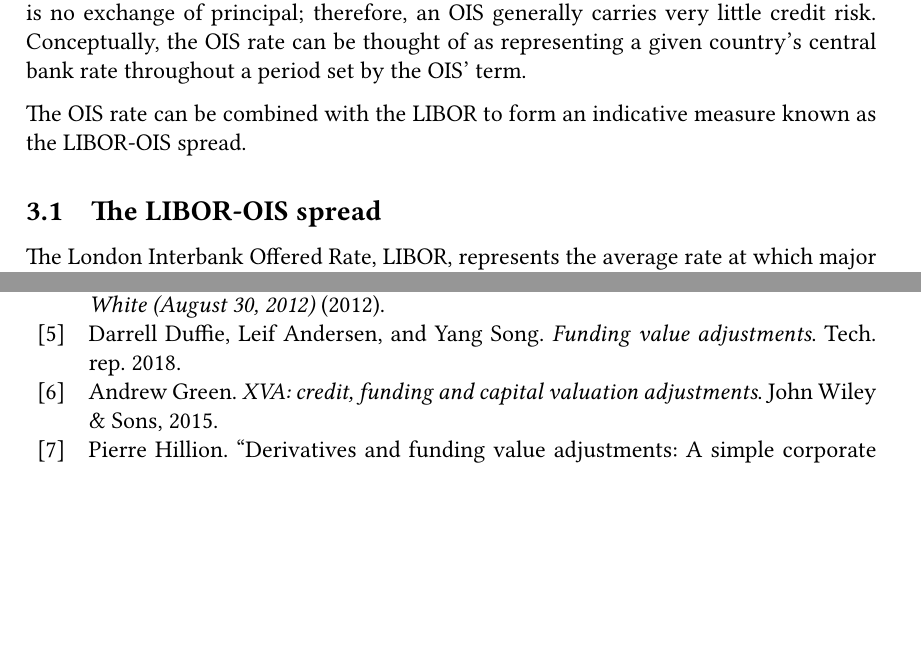
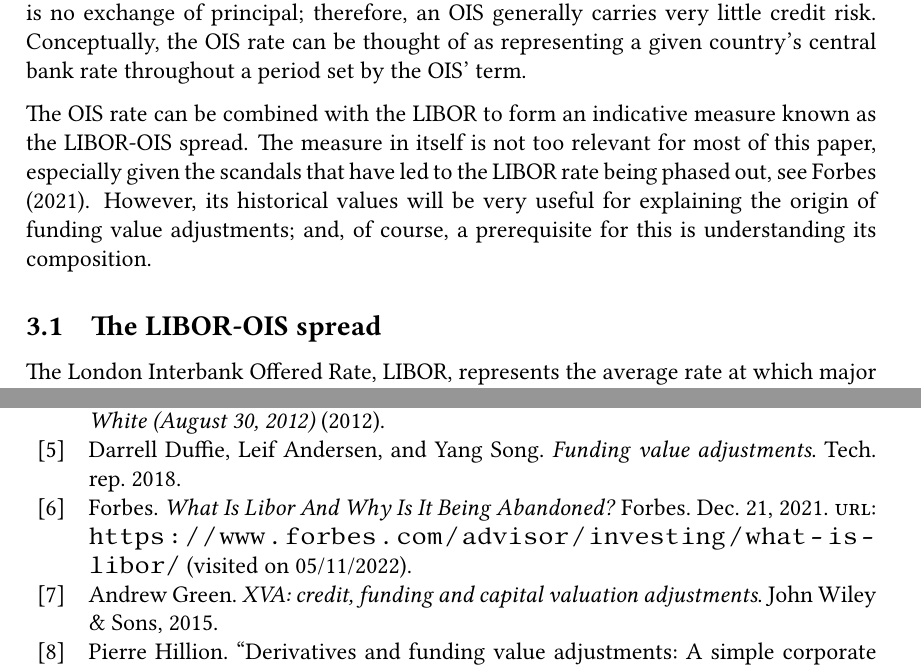
Before and after one commit to sebastianbaltser/master-thesis, a LaTeX thesis (thesis/main.tex, which reads thesis/content/body-matter/counterparty-credit-risk/ois.tex): two parts of pages 10 and 74 of 74, joined at a grey line, cut so that both start at the same text, the shorter picture padded with empty space. Compiled offline with pdfLaTeX.

Commit message:
Add bridge

```diff
--- a/thesis/content/body-matter/counterparty-credit-risk/ois.tex
+++ b/thesis/content/body-matter/counterparty-credit-risk/ois.tex
@@ -22,6 +22,12 @@
 
     The \OIS/ rate can be combined with the LIBOR to form an indicative measure
     known as the LIBOR-\OIS/ spread.
+    The measure in itself is not too relevant for most of this paper,
+    especially given the scandals that have led to the LIBOR rate being phased out,
+    see \textcite{ForbesLibor}.
+    However, its historical values will be very useful
+    for explaining the origin of funding value adjustments;
+    and, of course, a prerequisite for this is understanding its composition.
 
     \subsection{The LIBOR-\OIS/ spread}
 
```
